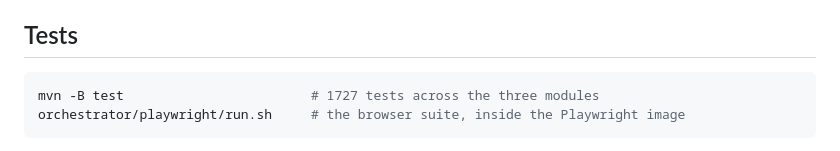
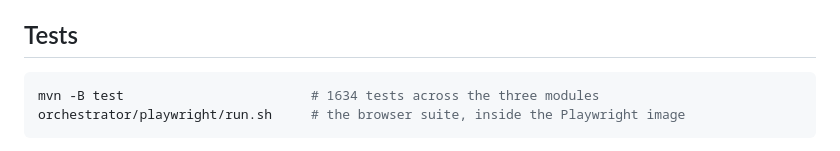
Before and after one commit to vasiliy-mikhailov/fix-java-svace-markers, a Markdown page: pipeline/README.md, the part around the change. GitHub-like rendering.

````diff
--- a/pipeline/README.md
+++ b/pipeline/README.md
@@ -48,7 +48,7 @@ builder. Without it the build fails minutes in with `nexus: No address associate
 ## Tests
 
 ```bash
-mvn -B test                        # 1727 tests across the three modules
+mvn -B test                        # 1634 tests across the three modules
 orchestrator/playwright/run.sh     # the browser suite, inside the Playwright image
 ```
 
````
Also changed, not shown: README.md (+2 -2 lines).
